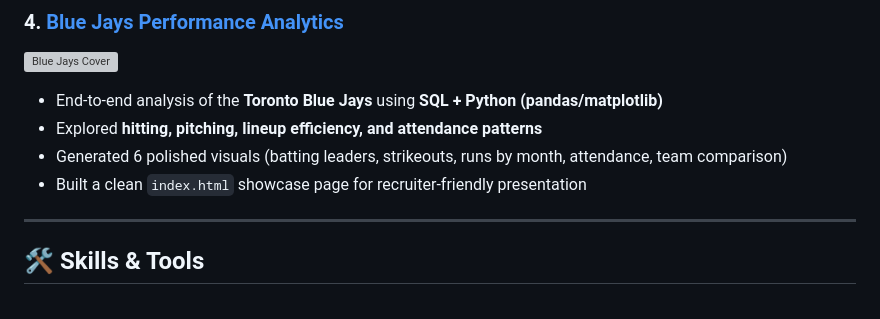
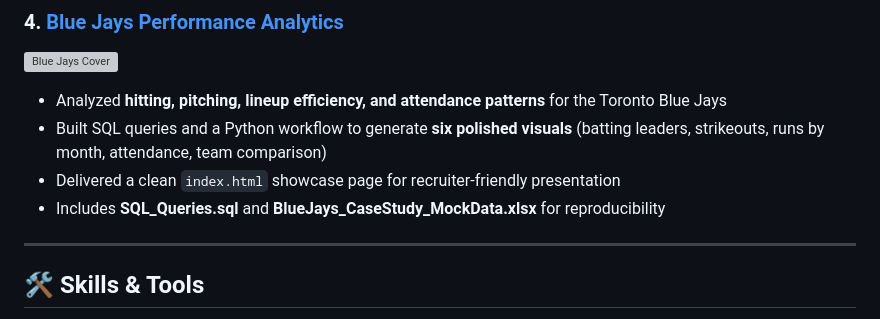
Before and after one commit to Arjjoon24/arj-analytics-portfolio, a Markdown page: README.md, the part around the change. GitHub-like rendering; grey boxes are pictures that could not be loaded.

```diff
--- a/README.md
+++ b/README.md
@@ -38,10 +38,10 @@ Welcome 👋 This repository showcases my analytics projects where I use **SQL,
 ### 4. [Blue Jays Performance Analytics](./blue-jays-performance-analytics/README.md)
 ![Blue Jays Cover](blue-jays-performance-analytics/assets/bluejays_cover.png)
 
-- End-to-end analysis of the **Toronto Blue Jays** using **SQL + Python (pandas/matplotlib)**
-- Explored **hitting, pitching, lineup efficiency, and attendance patterns**
-- Generated 6 polished visuals (batting leaders, strikeouts, runs by month, attendance, team comparison)
-- Built a clean `index.html` showcase page for recruiter-friendly presentation
+- Analyzed **hitting, pitching, lineup efficiency, and attendance patterns** for the Toronto Blue Jays
+- Built SQL queries and a Python workflow to generate **six polished visuals** (batting leaders, strikeouts, runs by month, attendance, team comparison)
+- Delivered a clean `index.html` showcase page for recruiter-friendly presentation
+- Includes **SQL_Queries.sql** and **BlueJays_CaseStudy_MockData.xlsx** for reproducibility
 
 ---
 
```
